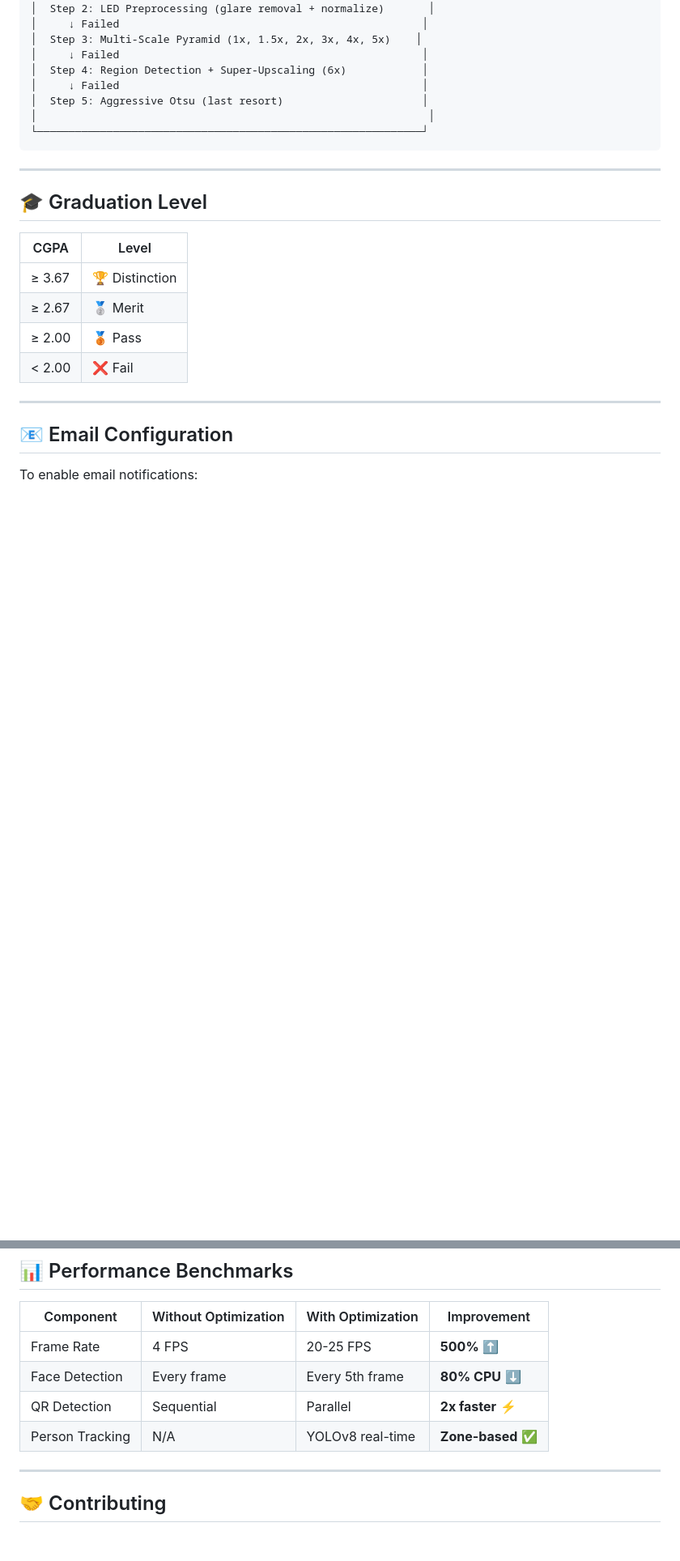
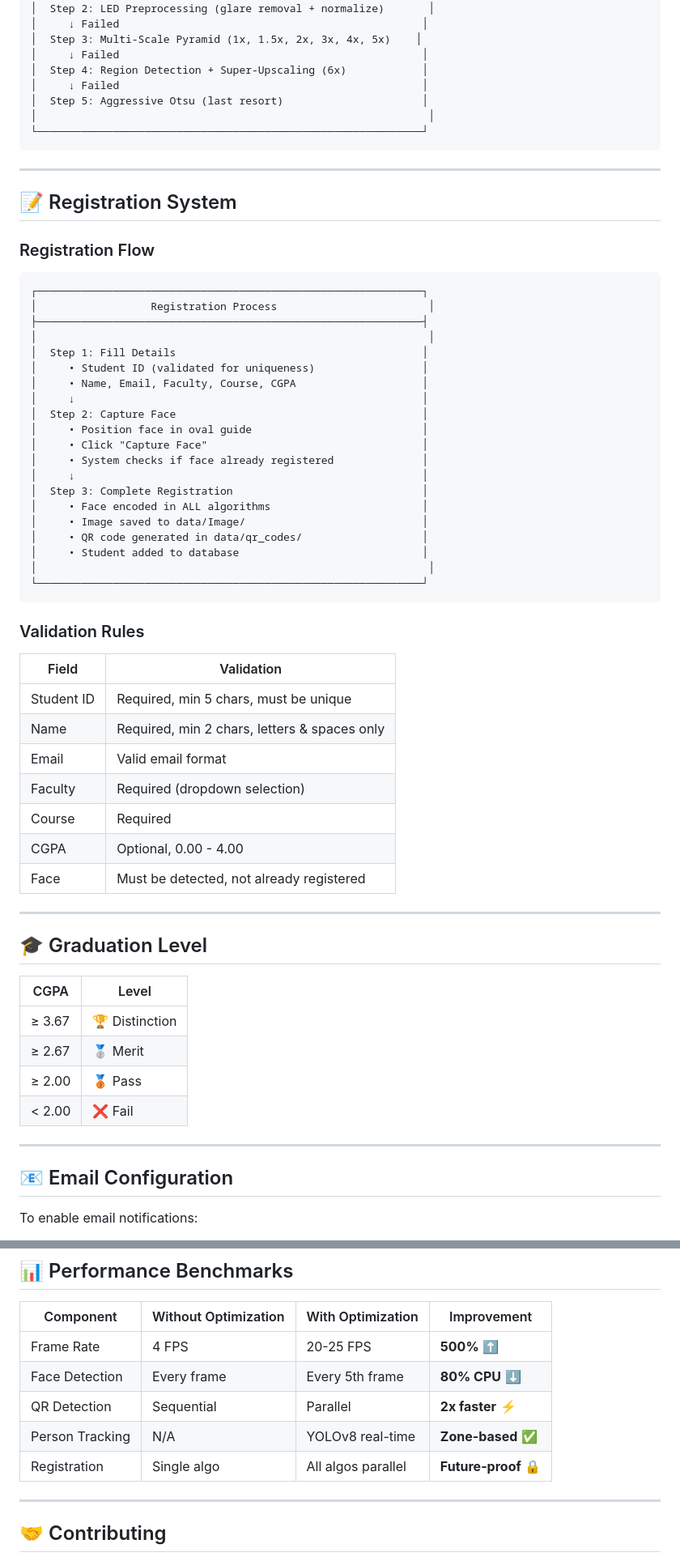
Before and after one commit to LimFengZhi/face_qr_grad_system, a Markdown page: README.md, 2 parts joined by grey strips. Shown at 81% size. Drawn GitHub-style; blank space fills up the shorter version.

````diff
--- a/README.md
+++ b/README.md
@@ -332,6 +401,47 @@ The QR scanner is specifically designed for real-world LED displays:
 
 ---
 
+## 📝 Registration System
+
+### Registration Flow
+
+```
+┌─────────────────────────────────────────────────────────────┐
+│                  Registration Process                        │
+├─────────────────────────────────────────────────────────────┤
+│                                                              │
+│  Step 1: Fill Details                                       │
+│     • Student ID (validated for uniqueness)                 │
+│     • Name, Email, Faculty, Course, CGPA                    │
+│     ↓                                                       │
+│  Step 2: Capture Face                                       │
+│     • Position face in oval guide                           │
+│     • Click "Capture Face"                                  │
+│     • System checks if face already registered              │
+│     ↓                                                       │
+│  Step 3: Complete Registration                              │
+│     • Face encoded in ALL algorithms                        │
+│     • Image saved to data/Image/                            │
+│     • QR code generated in data/qr_codes/                   │
+│     • Student added to database                             │
+│                                                              │
+└─────────────────────────────────────────────────────────────┘
+```
+
+### Validation Rules
+
+| Field | Validation |
+|-------|------------|
+| Student ID | Required, min 5 chars, must be unique |
+| Name | Required, min 2 chars, letters & spaces only |
+| Email | Valid email format |
+| Faculty | Required (dropdown selection) |
+| Course | Required |
+| CGPA | Optional, 0.00 - 4.00 |
+| Face | Must be detected, not already registered |
+
+---
+
 ## 🎓 Graduation Level
 
 | CGPA | Level |
@@ -452,6 +589,7 @@ test_set/
 | Face Detection | Every frame | Every 5th frame | **80% CPU** ⬇️ |
 | QR Detection | Sequential | Parallel | **2x faster** ⚡ |
 | Person Tracking | N/A | YOLOv8 real-time | **Zone-based** ✅ |
+| Registration | Single algo | All algos parallel | **Future-proof** 🔒 |
 
 ---
 
````
Also changed, not shown: other parts of README.md (+101 -5 lines).
